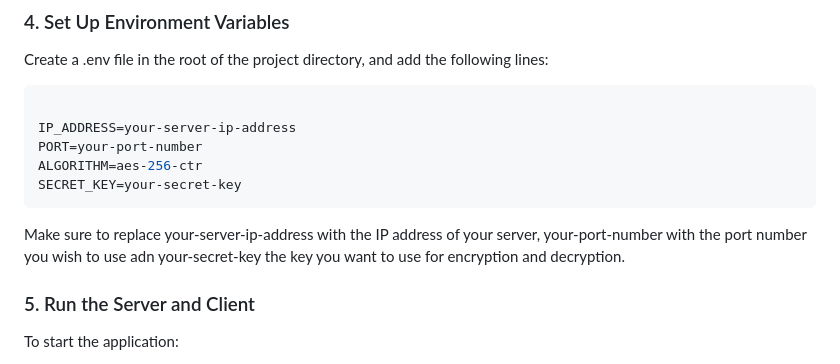
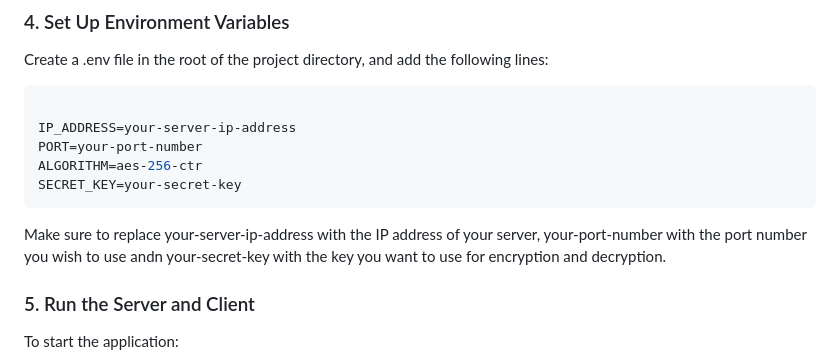
Before and after one commit to AlbinArifaj/Grupi4_SocketProgramming, a Markdown page: README.md, the part around the change. Rendered like a GitHub page.

````diff
--- a/README.md
+++ b/README.md
@@ -91,7 +91,7 @@ PORT=your-port-number
 ALGORITHM=aes-256-ctr
 SECRET_KEY=your-secret-key
 ```
-Make sure to replace your-server-ip-address with the IP address of your server, your-port-number with the port number you wish to use adn your-secret-key the key you want to use for encryption and decryption.
+Make sure to replace your-server-ip-address with the IP address of your server, your-port-number with the port number you wish to use andn your-secret-key with the key you want to use for encryption and decryption.
 
 ### 5. Run the Server and Client
 To start the application:
````
